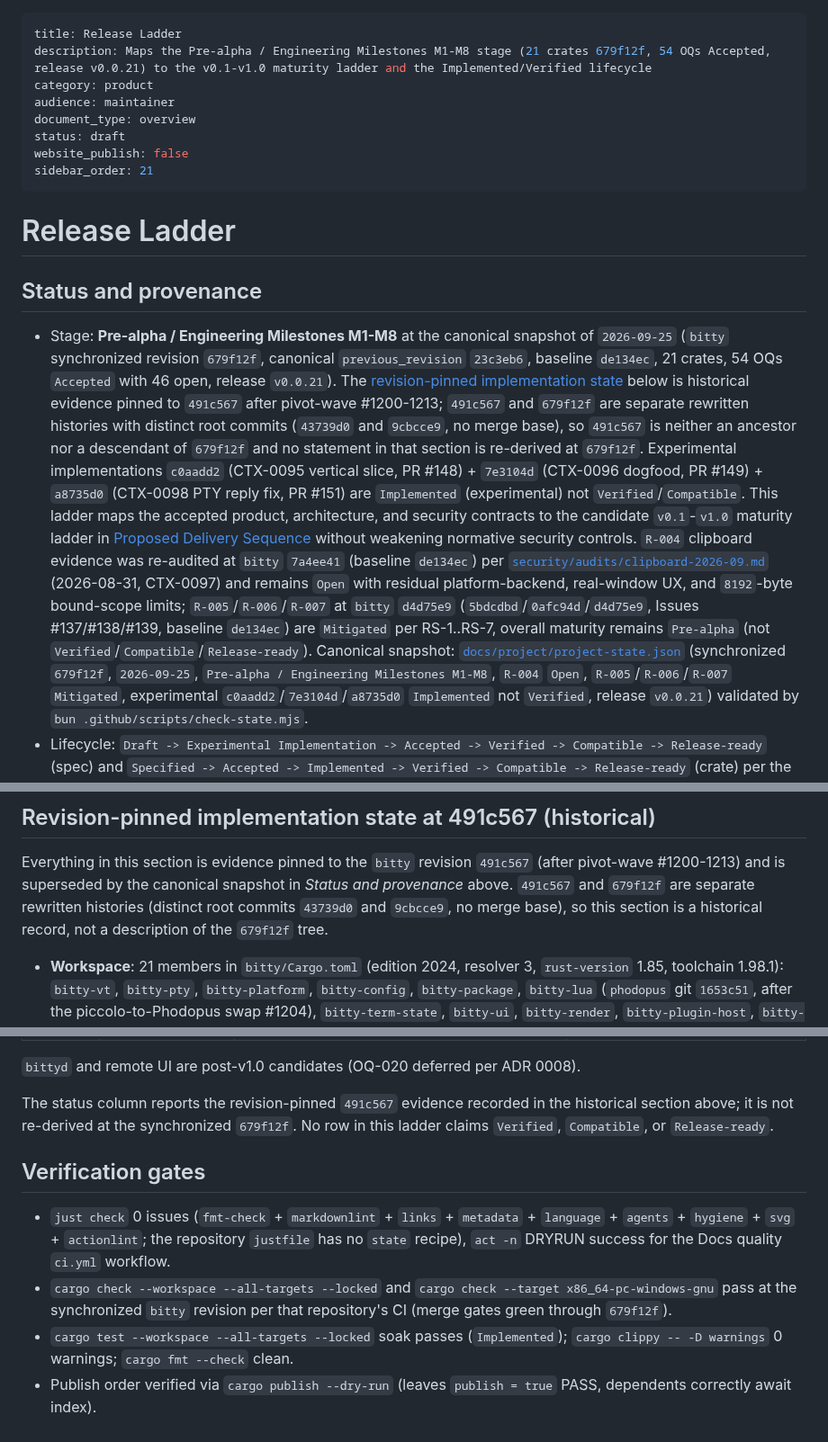
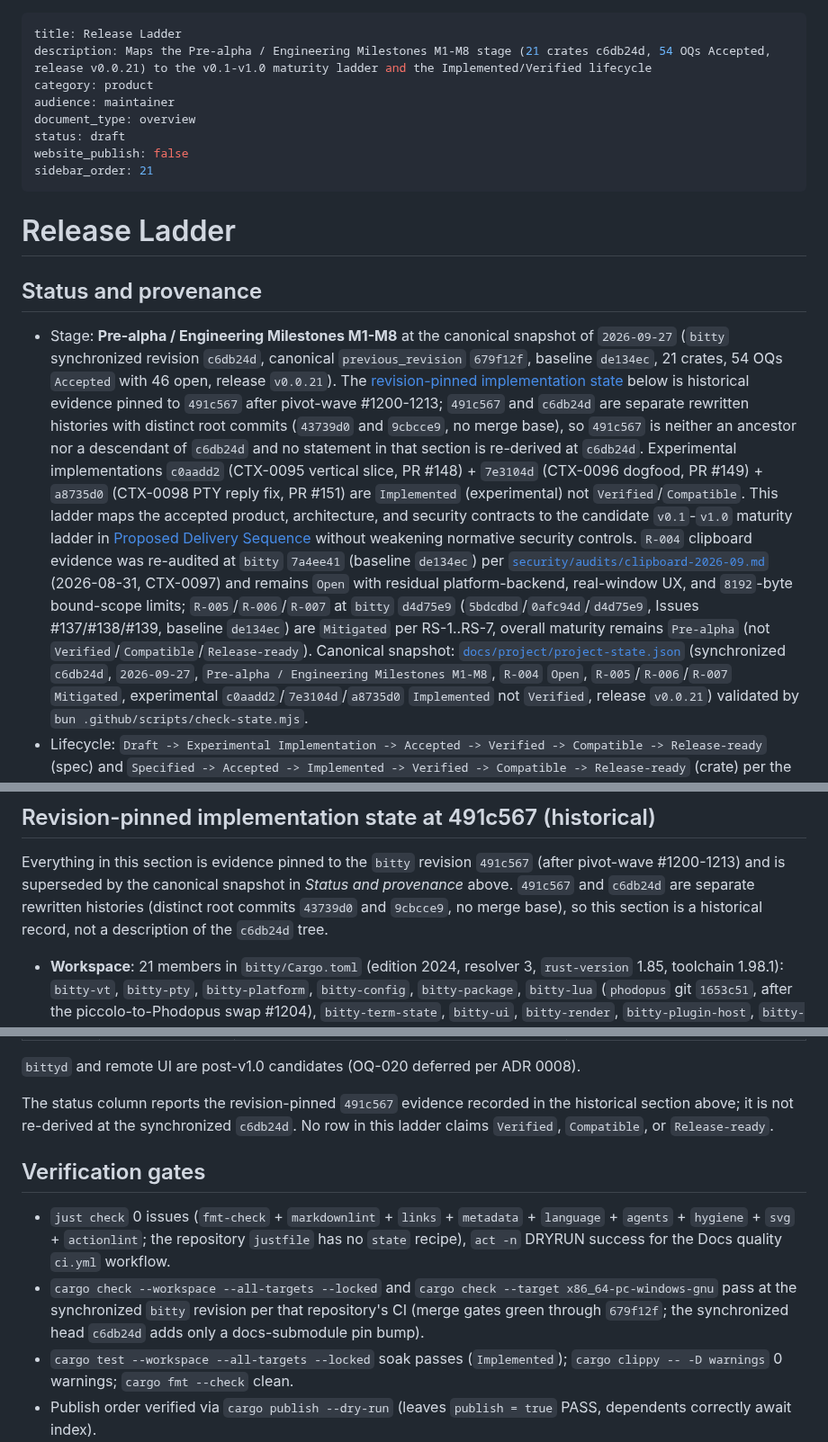
Before and after one commit to bitty-terminal/bitty-terminal-docs, a Markdown page: product/release-ladder.md, 3 parts joined by grey strips. Shown at 90% size. GitHub-like rendering.

Commit message:
docs(product): synchronize the release-ladder snapshot to 2026-09-27 / c6db24d
The bitty-docs canonical snapshot advanced with CTX-0246 (bitty-docs PR #380):
2026-09-25 / 679f12f -> 2026-09-27 / c6db24d (previous 679f12f, baseline
de134ec, 21 crates, release v0.0.21 at 7da6d6f). This ladder is the sixth
canonical summary and still carried the previous tokens; check-state tolerates
a one-refresh lag for the pinned submodule, so the drift was silent.

- Status and provenance: snapshot date and synchronized/previous revision
  tokens updated; the project-state cross-reference follows.
- 491c567 historical narrative: its own revision anchor and the
  no-merge-base statement are preserved, now phrased against the current
  synchronized revision.
- Verification gates: the cargo claims stay pinned to 679f12f and the
  sentence now names c6db24d as the synchronized head that adds only a
  docs-submodule pin bump, so no CI claim is stretched to an unverified
  revision.

No risk, maturity, or verification claim changes: R-004 stays Open,
R-005/R-006/R-007 stay Mitigated at d4d75e9, nothing moves to Verified, and
the stage stays Pre-alpha / Engineering Milestones M1-M8.

Verification: `just check` exit 0 (fmt-check, markdownlint 0 issues, links,
metadata, language, agents, hygiene, svg, actionlint).

Closes #129

```diff
--- a/product/release-ladder.md
+++ b/product/release-ladder.md
@@ -1,6 +1,6 @@
 ---
 title: Release Ladder
-description: Maps the Pre-alpha / Engineering Milestones M1-M8 stage (21 crates 679f12f, 54 OQs Accepted, release v0.0.21) to the v0.1-v1.0 maturity ladder and the Implemented/Verified lifecycle
+description: Maps the Pre-alpha / Engineering Milestones M1-M8 stage (21 crates c6db24d, 54 OQs Accepted, release v0.0.21) to the v0.1-v1.0 maturity ladder and the Implemented/Verified lifecycle
 category: product
 audience: maintainer
 document_type: overview
@@ -14,15 +14,15 @@ sidebar_order: 21
 ## Status and provenance
 
 - Stage: **Pre-alpha / Engineering Milestones M1-M8** at the canonical snapshot of
-  `2026-09-25` (`bitty` synchronized revision `679f12f`, canonical
-  `previous_revision` `23c3eb6`, baseline `de134ec`, 21 crates, 54 OQs `Accepted`
+  `2026-09-27` (`bitty` synchronized revision `c6db24d`, canonical
+  `previous_revision` `679f12f`, baseline `de134ec`, 21 crates, 54 OQs `Accepted`
   with 46 open, release `v0.0.21`). The
   [revision-pinned implementation state](#revision-pinned-implementation-state-at-491c567-historical)
   below is historical evidence pinned to `491c567` after pivot-wave #1200-1213;
-  `491c567` and `679f12f` are separate rewritten histories with distinct root
+  `491c567` and `c6db24d` are separate rewritten histories with distinct root
   commits (`43739d0` and `9cbcce9`, no merge base), so `491c567` is neither an
-  ancestor nor a descendant of `679f12f` and no statement in that section is
-  re-derived at `679f12f`.
+  ancestor nor a descendant of `c6db24d` and no statement in that section is
+  re-derived at `c6db24d`.
   Experimental implementations `c0aadd2` (CTX-0095 vertical slice, PR #148) +
   `7e3104d` (CTX-0096 dogfood, PR #149) + `a8735d0` (CTX-0098 PTY reply fix,
   PR #151) are `Implemented` (experimental) not `Verified`/`Compatible`. This
@@ -39,7 +39,7 @@ sidebar_order: 21
   maturity remains `Pre-alpha` (not `Verified`/`Compatible`/`Release-ready`).
   Canonical snapshot:
   [`docs/project/project-state.json`](https://github.com/bitty-terminal/bitty-docs/blob/main/docs/project/project-state.json)
-  (synchronized `679f12f`, `2026-09-25`, `Pre-alpha / Engineering Milestones M1-M8`, `R-004`
+  (synchronized `c6db24d`, `2026-09-27`, `Pre-alpha / Engineering Milestones M1-M8`, `R-004`
   `Open`, `R-005`/`R-006`/`R-007` `Mitigated`, experimental `c0aadd2`/`7e3104d`/`a8735d0`
   `Implemented` not `Verified`, release `v0.0.21`) validated by `bun .github/scripts/check-state.mjs`.
 - Lifecycle: `Draft -> Experimental Implementation -> Accepted -> Verified -> Compatible -> Release-ready`
@@ -71,9 +71,9 @@ sidebar_order: 21
 
 Everything in this section is evidence pinned to the `bitty` revision `491c567`
 (after pivot-wave #1200-1213) and is superseded by the canonical snapshot in
-_Status and provenance_ above. `491c567` and `679f12f` are separate rewritten
+_Status and provenance_ above. `491c567` and `c6db24d` are separate rewritten
 histories (distinct root commits `43739d0` and `9cbcce9`, no merge base), so this
-section is a historical record, not a description of the `679f12f` tree.
+section is a historical record, not a description of the `c6db24d` tree.
 
 - **Workspace**: 21 members in `bitty/Cargo.toml` (edition 2024, resolver 3,
   `rust-version` 1.85, toolchain 1.98.1): `bitty-vt`, `bitty-pty`,
@@ -159,7 +159,7 @@ section is a historical record, not a description of the `679f12f` tree.
 `bittyd` and remote UI are post-v1.0 candidates (OQ-020 deferred per ADR 0008).
 
 The status column reports the revision-pinned `491c567` evidence recorded in the
-historical section above; it is not re-derived at the synchronized `679f12f`. No
+historical section above; it is not re-derived at the synchronized `c6db24d`. No
 row in this ladder claims `Verified`, `Compatible`, or `Release-ready`.
 
 ## Verification gates
@@ -171,7 +171,8 @@ row in this ladder claims `Verified`, `Compatible`, or `Release-ready`.
 - `cargo check --workspace --all-targets --locked` and
   `cargo check --target x86_64-pc-windows-gnu` pass at the synchronized
   `bitty` revision per that repository's CI (merge gates green through
-  `679f12f`).
+  `679f12f`; the synchronized head `c6db24d` adds only a docs-submodule pin
+  bump).
 - `cargo test --workspace --all-targets --locked` soak passes
   (`Implemented`); `cargo clippy -- -D warnings` 0 warnings; `cargo fmt --check` clean.
 - Publish order verified via `cargo publish --dry-run` (leaves
```
Also changed, not shown: other parts of product/release-ladder.md (+1 -1 lines).
